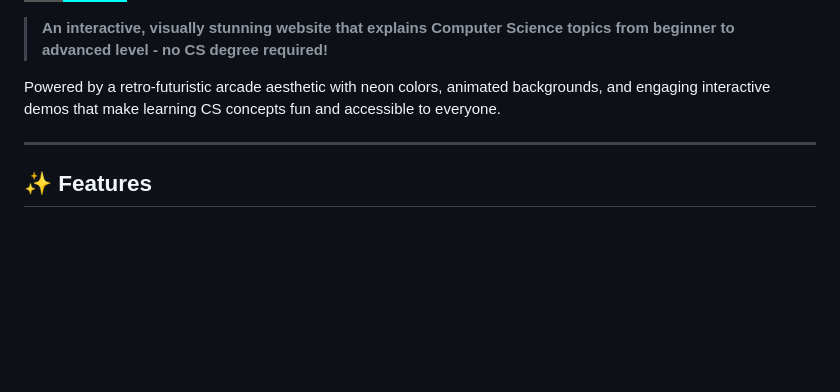
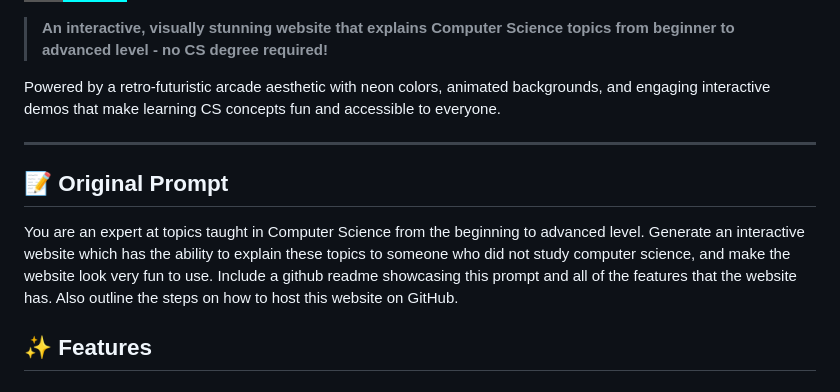
Before and after one commit to marscolony2040/cs-quest, a Markdown page: README.md, the part around the change. GitHub-like rendering; badges without logos; blank space fills up the shorter version.

```diff
--- a/README.md
+++ b/README.md
@@ -7,6 +7,9 @@
 Powered by a retro-futuristic arcade aesthetic with neon colors, animated backgrounds, and engaging interactive demos that make learning CS concepts fun and accessible to everyone.
 
 ---
+
+## 📝 Original Prompt
+You are an expert at topics taught in Computer Science from the beginning to advanced level. Generate an interactive website which has the ability to explain these topics to someone who did not study computer science, and make the website look very fun to use. Include a github readme showcasing this prompt and all of the features that the website has. Also outline the steps on how to host this website on GitHub.
 
 ## ✨ Features
 
```
